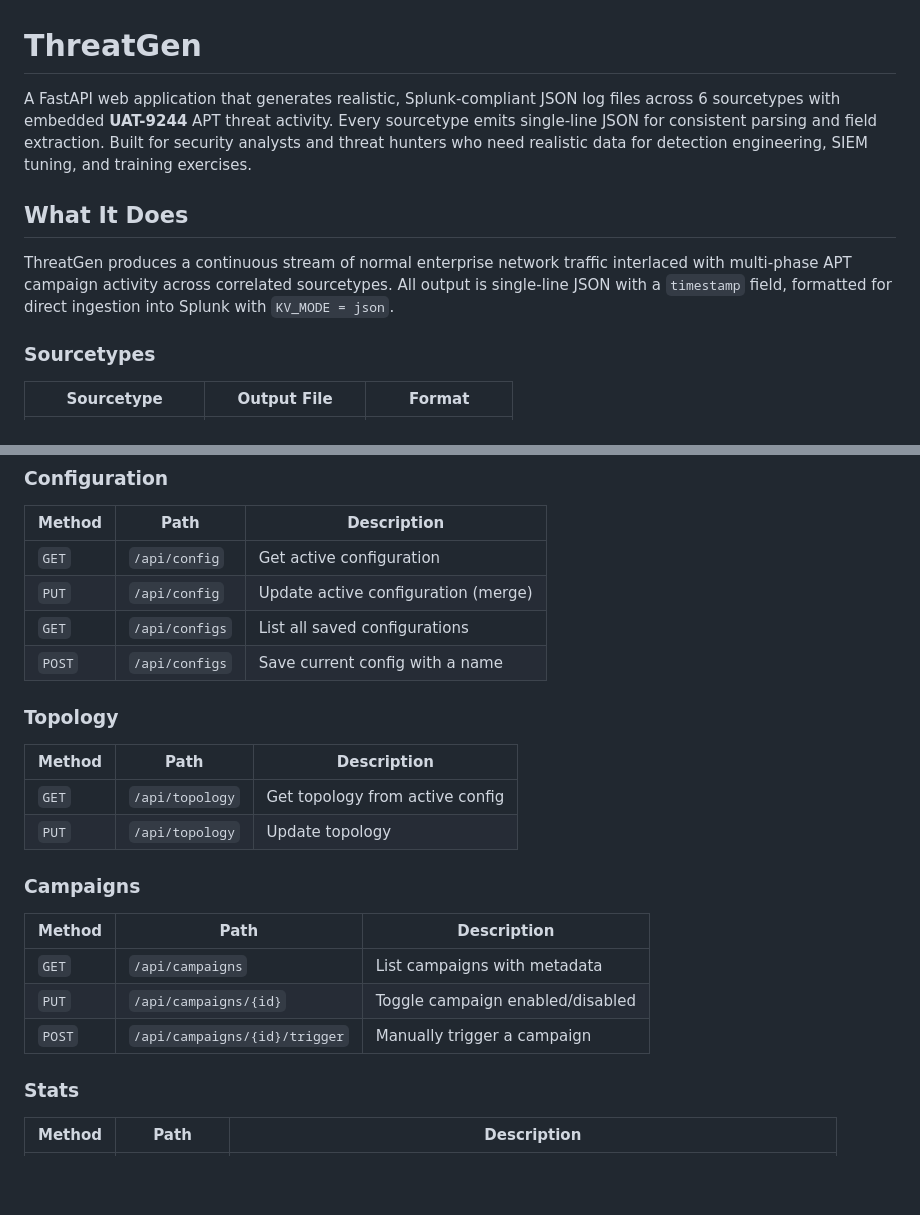
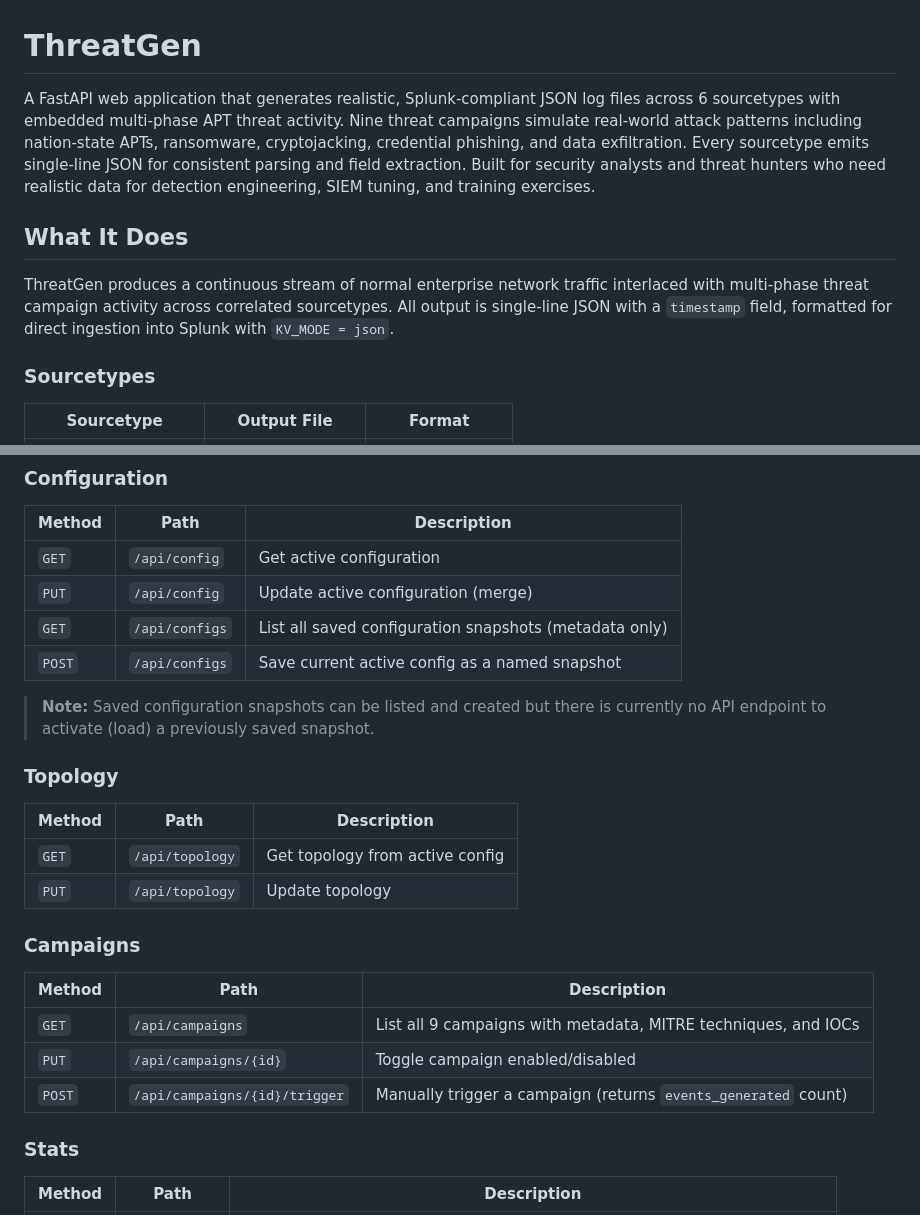
Before and after one commit to mayeack/threat_generator, a Markdown page: README.md, 2 parts joined by grey strips. GitHub-like rendering; blank space fills up the shorter version.

```diff
--- a/README.md
+++ b/README.md
@@ -1,10 +1,10 @@
 # ThreatGen
 
-A FastAPI web application that generates realistic, Splunk-compliant JSON log files across 6 sourcetypes with embedded **UAT-9244** APT threat activity. Every sourcetype emits single-line JSON for consistent parsing and field extraction. Built for security analysts and threat hunters who need realistic data for detection engineering, SIEM tuning, and training exercises.
+A FastAPI web application that generates realistic, Splunk-compliant JSON log files across 6 sourcetypes with embedded multi-phase APT threat activity. Nine threat campaigns simulate real-world attack patterns including nation-state APTs, ransomware, cryptojacking, credential phishing, and data exfiltration. Every sourcetype emits single-line JSON for consistent parsing and field extraction. Built for security analysts and threat hunters who need realistic data for detection engineering, SIEM tuning, and training exercises.
 
 ## What It Does
 
-ThreatGen produces a continuous stream of normal enterprise network traffic interlaced with multi-phase APT campaign activity across correlated sourcetypes. All output is single-line JSON with a `timestamp` field, formatted for direct ingestion into Splunk with `KV_MODE = json`.
+ThreatGen produces a continuous stream of normal enterprise network traffic interlaced with multi-phase threat campaign activity across correlated sourcetypes. All output is single-line JSON with a `timestamp` field, formatted for direct ingestion into Splunk with `KV_MODE = json`.
 
 ### Sourcetypes
 
@@ -108,8 +170,10 @@ Interactive docs are available at `http://127.0.0.1:8899/docs` when the server i
 |---|---|---|
 | `GET` | `/api/config` | Get active configuration |
 | `PUT` | `/api/config` | Update active configuration (merge) |
-| `GET` | `/api/configs` | List all saved configurations |
-| `POST` | `/api/configs` | Save current config with a name |
+| `GET` | `/api/configs` | List all saved configuration snapshots (metadata only) |
+| `POST` | `/api/configs` | Save current active config as a named snapshot |
+
+> **Note:** Saved configuration snapshots can be listed and created but there is currently no API endpoint to activate (load) a previously saved snapshot.
 
 ### Topology
 
@@ -122,9 +186,9 @@ Interactive docs are available at `http://127.0.0.1:8899/docs` when the server i
 
 | Method | Path | Description |
 |---|---|---|
-| `GET` | `/api/campaigns` | List campaigns with metadata |
+| `GET` | `/api/campaigns` | List all 9 campaigns with metadata, MITRE techniques, and IOCs |
 | `PUT` | `/api/campaigns/{id}` | Toggle campaign enabled/disabled |
-| `POST` | `/api/campaigns/{id}/trigger` | Manually trigger a campaign |
+| `POST` | `/api/campaigns/{id}/trigger` | Manually trigger a campaign (returns `events_generated` count) |
 
 ### Stats
 
```
Also changed, not shown: other parts of README.md (+83 -21 lines), .cursor/rules/docs-maintenance.md (added, +50 -0 lines), QUICKSTART.md (+9 -3 lines).
